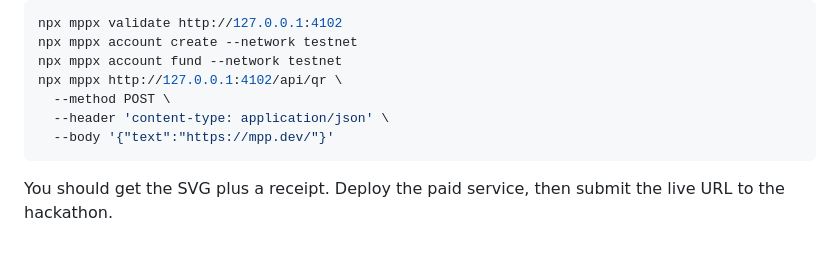
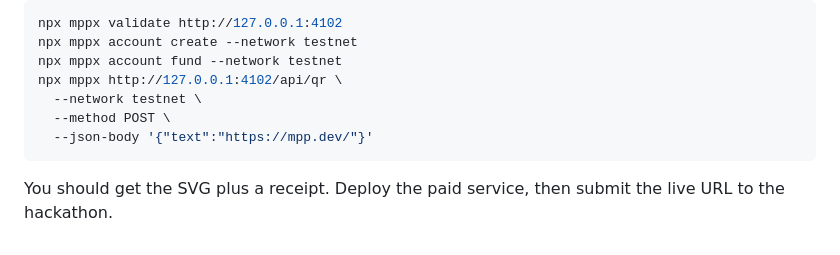
Before and after one commit to benjasl-stripe/mpp-agent-service-examples, a Markdown page: qr-code/README.md, the part around the change. GitHub-like rendering.

````diff
--- a/qr-code/README.md
+++ b/qr-code/README.md
@@ -112,9 +112,9 @@ npx mppx validate http://127.0.0.1:4102
 npx mppx account create --network testnet
 npx mppx account fund --network testnet
 npx mppx http://127.0.0.1:4102/api/qr \
+  --network testnet \
   --method POST \
-  --header 'content-type: application/json' \
-  --body '{"text":"https://mpp.dev/"}'
+  --json-body '{"text":"https://mpp.dev/"}'
 ```
 
 You should get the SVG plus a receipt. Deploy the paid service, then submit the live URL to the hackathon.
````
Also changed, not shown: call-later/README.md (+2 -2 lines), og-card/README.md (+2 -2 lines).
